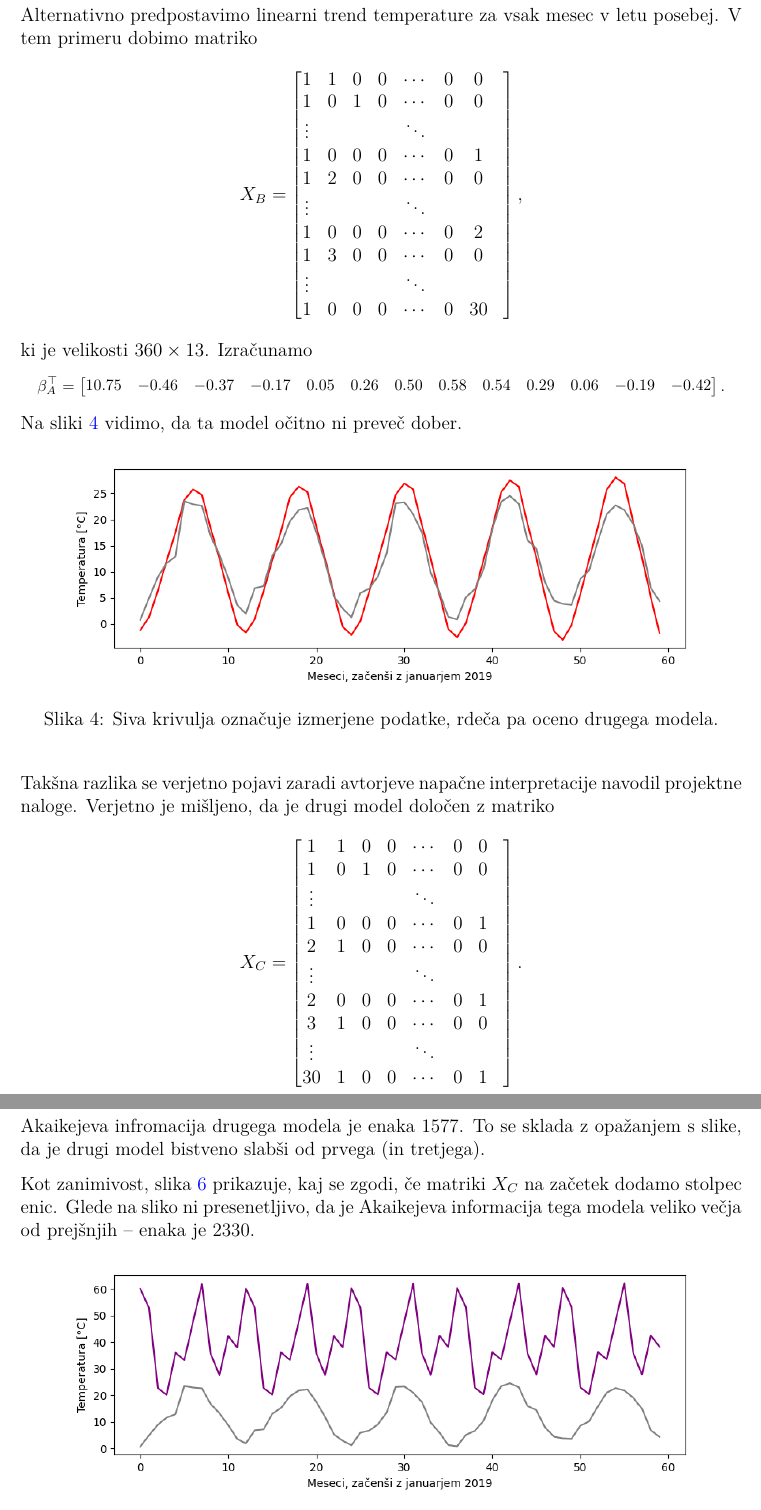
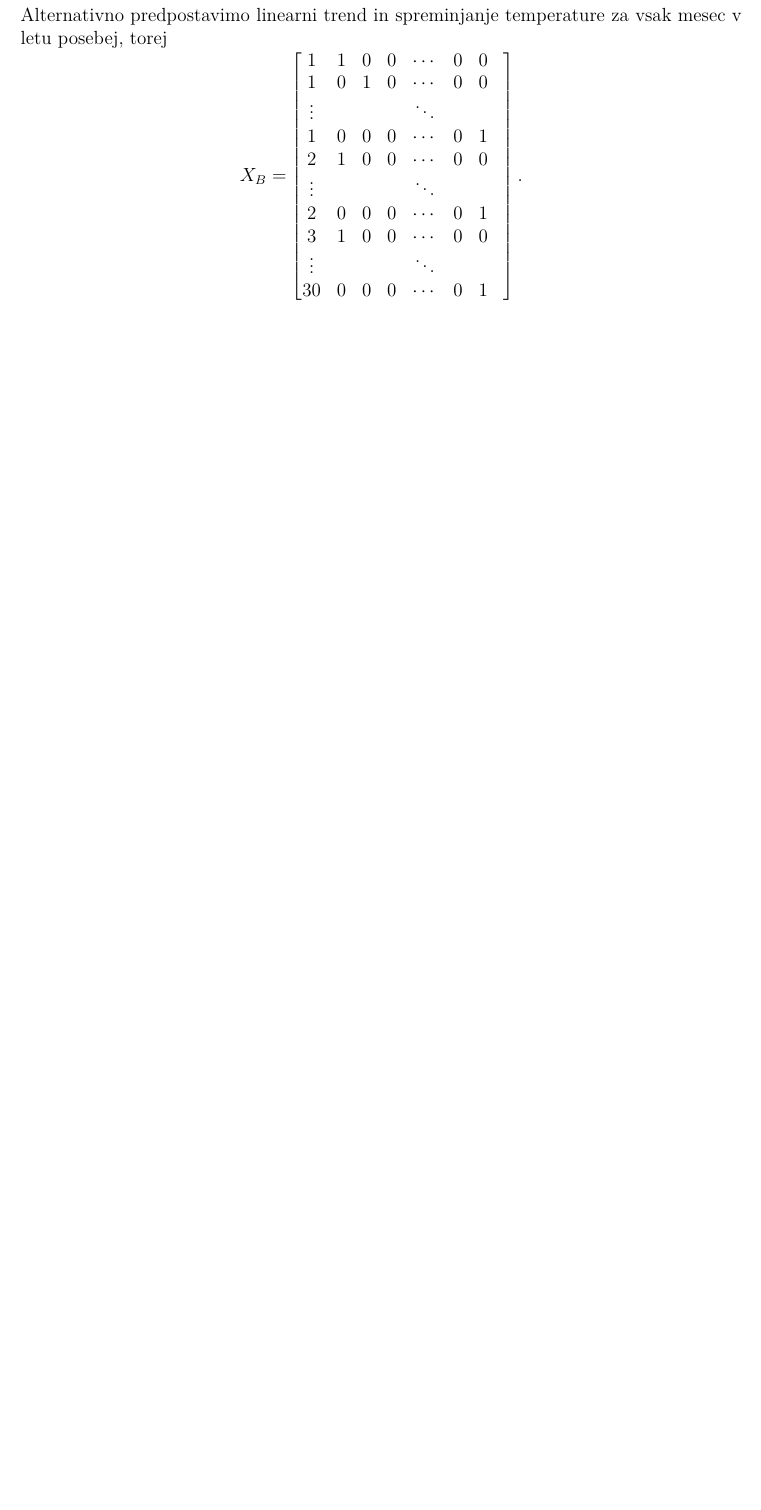
Before and after one commit to janpantner/Statistika-projektna-naloga, a LaTeX document (LaTeX/Pantner27211195.tex): two parts of pages 8 and 10 of 11 before the commit and part of page 8 of 10 after it, the two joined at a grey line, cut so that both start at the same text, the shorter picture padded with empty space. Compiled offline with pdfLaTeX.

Commit message:
Popravki

```diff
--- a/LaTeX/Pantner27211195.tex
+++ b/LaTeX/Pantner27211195.tex
@@ -236,44 +233,10 @@ s teorijo globalnega segrevanja. Kako dober je model, lahko ocenimo s pomočjo s
     prvega modela.}
     \label{png:prvi}
 \end{figure}
-Alternativno predpostavimo linearni trend temperature za
-vsak mesec v letu posebej. V tem primeru dobimo matriko
+Alternativno predpostavimo linearni trend in spreminjanje temperature za vsak mesec
+v letu posebej, torej
 \[
     X_B = \begin{bmatrix}
-        1 & 1 & 0 & 0 & \cdots & 0 & 0 \\
-        1 & 0 & 1 & 0 & \cdots & 0 & 0 \\
-        \vdots & & & & \ddots & & & \\
-        1 & 0 & 0 & 0 & \cdots & 0 & 1 \\
-        1 & 2 & 0 & 0 & \cdots & 0 & 0 \\
-        \vdots & & & & \ddots & & & \\
-        1 & 0 & 0 & 0 & \cdots & 0 & 2 \\
-        1 & 3 & 0 & 0 & \cdots & 0 & 0 \\
-        \vdots & & & & \ddots & & & \\
-        1 & 0 & 0 & 0 & \cdots & 0 & 30
-    \end{bmatrix},
-\]
-ki je velikosti $360 \times 13$. Izračunamo
-\setcounter{MaxMatrixCols}{20}
-\footnotesize
-\[
-    \beta_A^\top = \begin{bmatrix}
-        10.75 & -0.46 & -0.37 & -0.17 & 0.05 & 0.26 &
-        0.50 & 0.58 & 0.54 & 0.29 & 0.06 & -0.19 & -0.42
-    \end{bmatrix}.
-\]
-\normalsize
-Na sliki \ref{png:drugi} vidimo, da ta model očitno ni preveč dober.
-\begin{figure}[H]
-    \centering
-    \includegraphics[width=14cm]{Slike/drugi_model.png}
-    \caption{Siva krivulja označuje izmerjene podatke, rdeča pa oceno
-    drugega modela.}
-    \label{png:drugi}
-\end{figure}
-Takšna razlika se verjetno pojavi zaradi avtorjeve napačne interpretacije navodil
-projektne naloge. Verjetno je mišljeno, da je drugi model določen z matriko
-\[
-    X_C = \begin{bmatrix}
         1 & 1 & 0 & 0 & \cdots & 0 & 0 \\
         1 & 0 & 1 & 0 & \cdots & 0 & 0 \\
         \vdots & & & & \ddots & & & \\
@@ -283,7 +246,7 @@ projektne naloge. Verjetno je mišljeno, da je drugi model določen z matriko
         2 & 0 & 0 & 0 & \cdots & 0 & 1 \\
         3 & 1 & 0 & 0 & \cdots & 0 & 0 \\
         \vdots & & & & \ddots & & & \\
-        30 & 1 & 0 & 0 & \cdots & 0 & 1
+        30 & 0 & 0 & 0 & \cdots & 0 & 1
     \end{bmatrix}.
 \]
 To je ponovno matrika velikosti $360 \times 13$. V tem primeru je
@@ -306,3 +270,2 @@ Model je prikazan na sliki \ref{png:tretji}.
     \caption{Siva krivulja označuje izmerjene podatke, modra pa oceno
     tretjega modela.}
-    \label{png:tretji}
@@ -345,20 +308,4 @@ tretjega pa $1265$. Torej ima model $A$ malenkost
 manjšo Akaikejevo informacijo in je primernejši.
-
-Akaikejeva infromacija drugega modela je enaka $1577$.
-To se sklada z opažanjem s slike, da je drugi model bistveno
-slabši od prvega (in tretjega).
-
-Kot zanimivost, slika \ref{png:cetrti} prikazuje, kaj se zgodi,
-če matriki $X_C$ na začetek dodamo stolpec enic.
-Glede na sliko ni presenetljivo, da je Akaikejeva informacija tega modela veliko
-večja od prejšnjih -- enaka je $2330$.
-\begin{figure}[H]
-    \centering
-    \includegraphics[width=14cm]{Slike/cetrti_model.png}
-    \caption{Siva krivulja označuje izmerjene podatke, vijolična pa oceno
-    četrtega modela.}
-    \label{png:cetrti}
-\end{figure}
 
 \newpage
 
```
Also changed, not shown: LaTeX/Pantner27211195.pdf, LaTeX/Slike/cetrti_model.png (deleted), LaTeX/Slike/drugi_model.png, LaTeX/Slike/tretji_model.png (deleted), LaTeX/Pantner27211195.tex (34 more changed lines), 1 other file.
